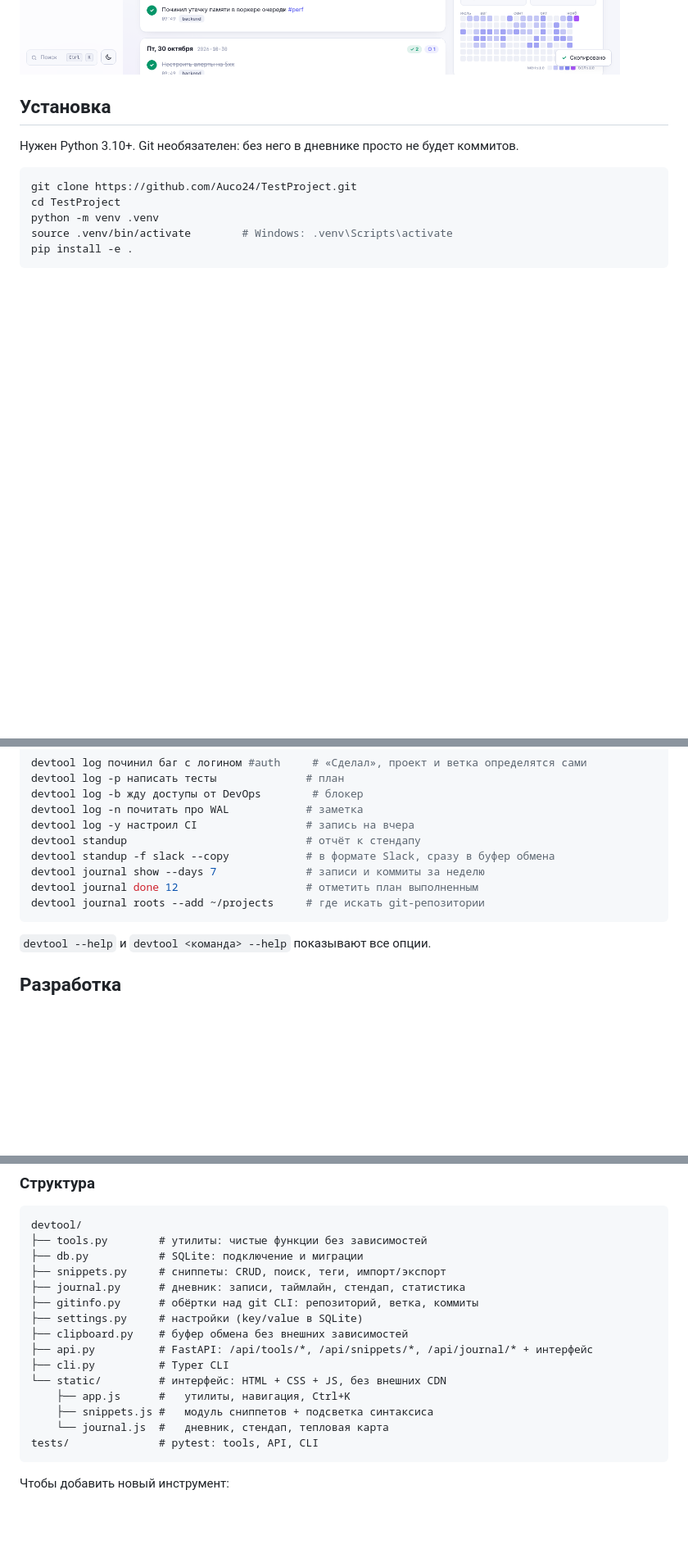
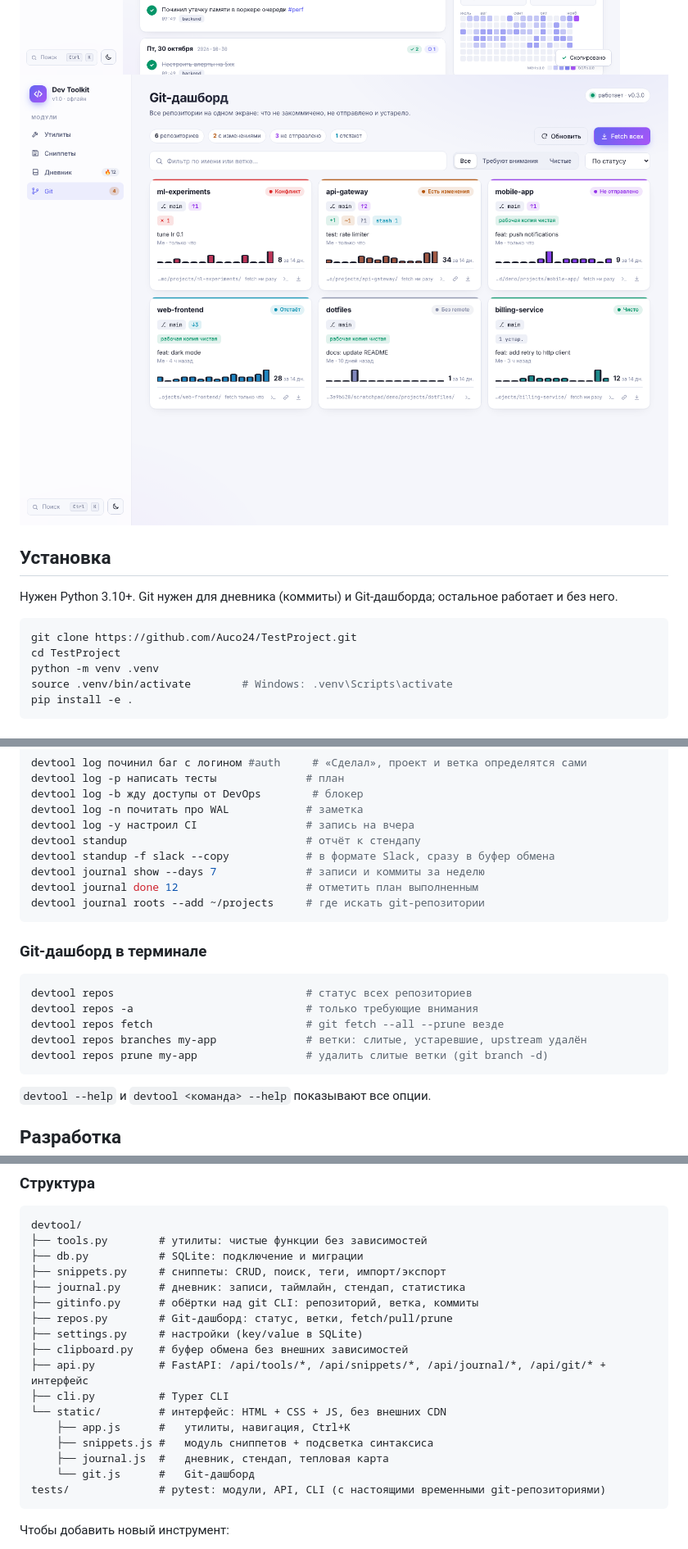
Before and after one commit to Auco24/TestProject, a Markdown page: README.md, 3 parts joined by grey strips. Shown at 82% size. GitHub-like rendering; pictures changed too: docs/screenshots/git-light.png (added); folded sections open; blank space fills up the shorter version.

````diff
--- a/README.md
+++ b/README.md
@@ -59,12 +72,13 @@
 ![Snippet editor](docs/screenshots/snippets-editor.png)
 ![Command palette](docs/screenshots/palette.png)
 ![Journal light](docs/screenshots/journal-light.png)
+![Git light](docs/screenshots/git-light.png)
 
 </details>
 
 ## Установка
 
-Нужен Python 3.10+. Git необязателен: без него в дневнике просто не будет коммитов.
+Нужен Python 3.10+. Git нужен для дневника (коммиты) и Git-дашборда; остальное работает и без него.
 
 ```bash
 git clone https://github.com/Auco24/TestProject.git
@@ -130,6 +144,16 @@ devtool journal done 12                    # отметить план выпо
 devtool journal roots --add ~/projects     # где искать git-репозитории
 ```
 
+### Git-дашборд в терминале
+
+```bash
+devtool repos                              # статус всех репозиториев
+devtool repos -a                           # только требующие внимания
+devtool repos fetch                        # git fetch --all --prune везде
+devtool repos branches my-app              # ветки: слитые, устаревшие, upstream удалён
+devtool repos prune my-app                 # удалить слитые ветки (git branch -d)
+```
+
 `devtool --help` и `devtool <команда> --help` показывают все опции.
 
 ## Разработка
@@ -150,15 +174,17 @@ devtool/
 ├── snippets.py     # сниппеты: CRUD, поиск, теги, импорт/экспорт
 ├── journal.py      # дневник: записи, таймлайн, стендап, статистика
 ├── gitinfo.py      # обёртки над git CLI: репозиторий, ветка, коммиты
+├── repos.py        # Git-дашборд: статус, ветки, fetch/pull/prune
 ├── settings.py     # настройки (key/value в SQLite)
 ├── clipboard.py    # буфер обмена без внешних зависимостей
-├── api.py          # FastAPI: /api/tools/*, /api/snippets/*, /api/journal/* + интерфейс
+├── api.py          # FastAPI: /api/tools/*, /api/snippets/*, /api/journal/*, /api/git/* + интерфейс
 ├── cli.py          # Typer CLI
 └── static/         # интерфейс: HTML + CSS + JS, без внешних CDN
     ├── app.js      #   утилиты, навигация, Ctrl+K
     ├── snippets.js #   модуль сниппетов + подсветка синтаксиса
-    └── journal.js  #   дневник, стендап, тепловая карта
-tests/              # pytest: tools, API, CLI
+    ├── journal.js  #   дневник, стендап, тепловая карта
+    └── git.js      #   Git-дашборд
+tests/              # pytest: модули, API, CLI (с настоящими временными git-репозиториями)
 ```
 
 Чтобы добавить новый инструмент:
````
Also changed, not shown: other parts of README.md (+14 -1 lines), docs/screenshots/git-dashboard.png (added), docs/screenshots/git-repo.png (added), 12 other files.
